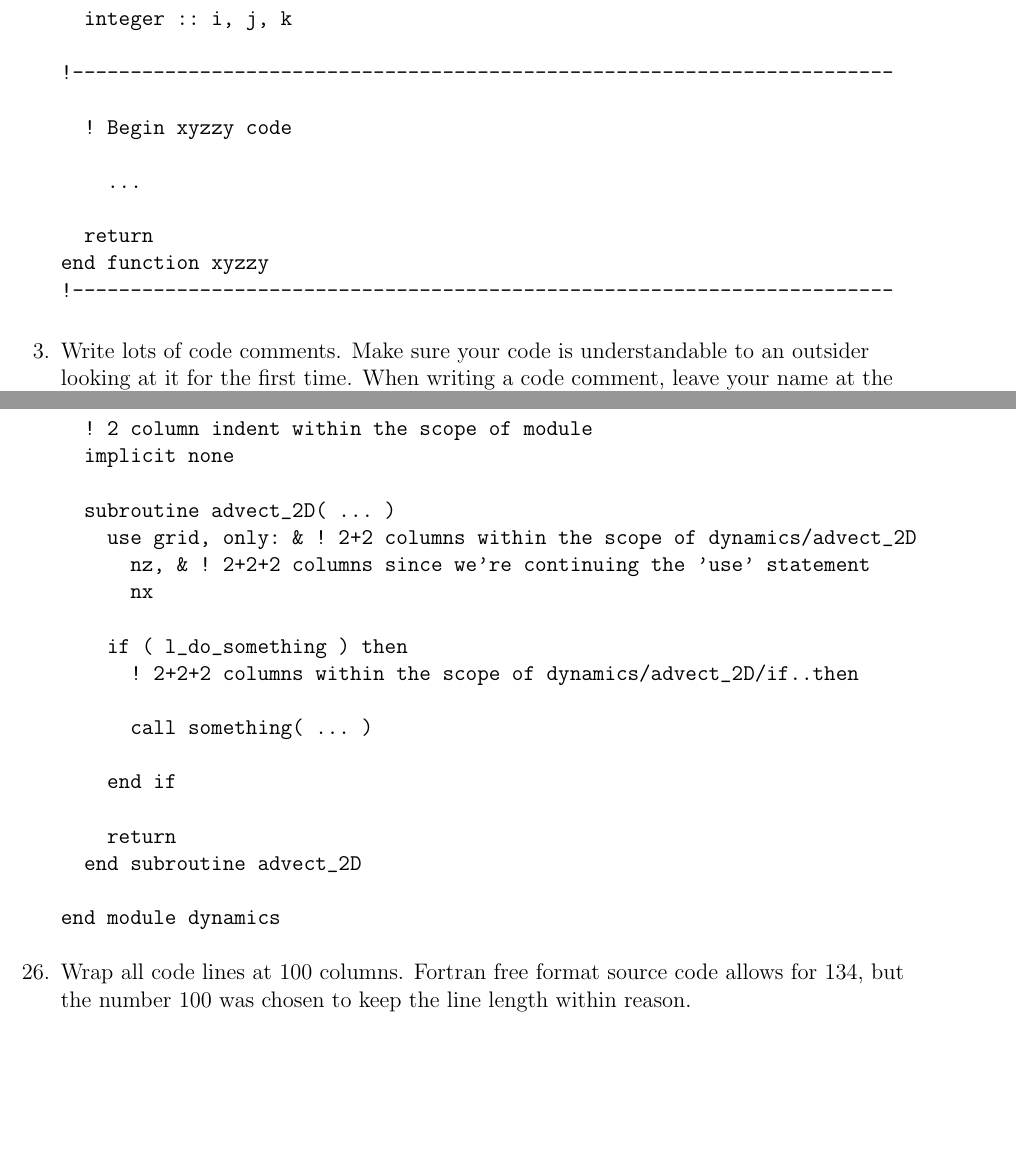
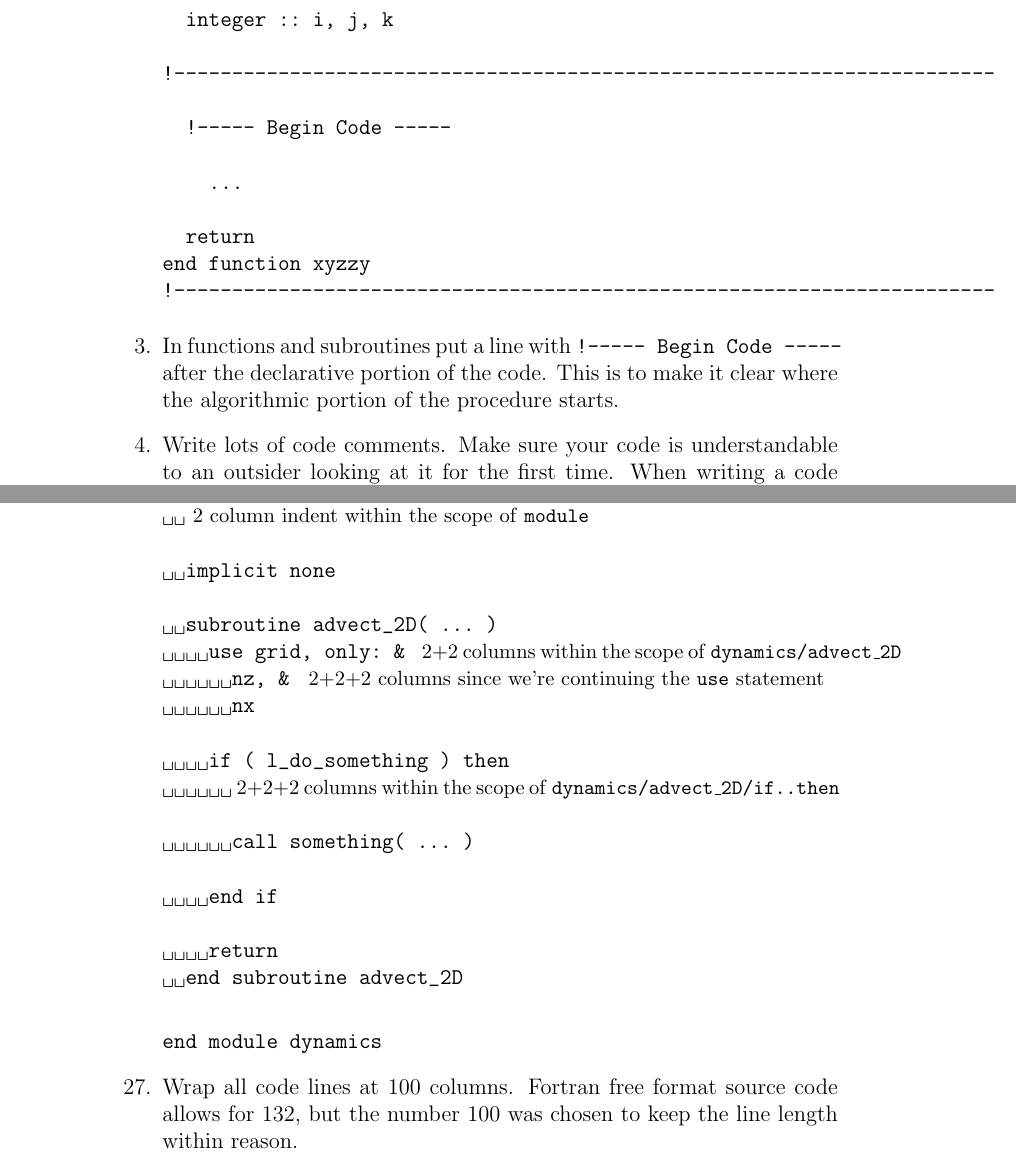
Before and after one commit to larson-group/clubb_release, a LaTeX document (doc/hoc_standards.tex): two parts of pages 2 and 11 of 11 before the commit and two parts of pages 3 and 14 of 14 after it, joined at a grey line, cut so that both start at the same text, the shorter picture padded with empty space. Compiled offline with pdfLaTeX.

Commit message:
Added a rule about starting the executable part of the code with a !----- Begin Code ----- to make the code more clear.
I also modified the portion of the document describing indenting so that in
pdf at least, you can see the spacing with underscores.

Finally, I changed the script to call tth instead of latex2html.  This will
produce a better single html file from a text file than vim editing the
index file produced by latex2html (including rendering p0 without a gif).


git-svn-id: file:///usr/local/src/svnroot/clubb_repos/trunk@2732 f1ce5500-ea2b-45e0-a110-28dffb978352

Former-commit-id: d795278e153e611e0d644d5036d907658cec0ae0

```diff
--- a/doc/hoc_standards.tex
+++ b/doc/hoc_standards.tex
@@ -94,7 +96,7 @@ function xyzzy( etherx, ethery, etherz )
 
 !-----------------------------------------------------------------------
 
-  ! Begin xyzzy code
+  !----- Begin Code -----
 
     ...
 
@@ -102,6 +104,10 @@ function xyzzy( etherx, ethery, etherz )
 end function xyzzy
 !-----------------------------------------------------------------------
 \end{verbatim}
+
+\item In functions and subroutines put a line with
+\verb|!----- Begin Code -----| after the declarative portion of the code.
+This is to make it clear where the algorithmic portion of the procedure starts.
 
 \item Write lots of code comments.  Make sure your code is understandable to an outsider
 looking at it for the first time.  When writing a code comment, leave your name
@@ -556,33 +564,31 @@ end program HAL ! lowercase end, lowercase program
 
 \item For the sake of consistency and code readability, always use a 2 column
 indent after all directives. Also, indent continuation lines by 2 columns. \newline
-E.g.
-\begin{verbatim}
-module dynamics
+E.g. \\
+\verb|module dynamics| \\
+\verb*|  | {\small 2 column indent within the scope of \texttt{module}} \\
+\verb|| \\
+\verb*|  implicit|\verb| none| \\
+\verb|| \\
+\verb*|  subroutine|\verb| advect_2D( ... )| \\
+\verb*|    use|\verb| grid, only: & | {\small 2+2 columns within the scope of \texttt{dynamics/advect\_2D}} \\
+\verb*|      nz,|\verb| & | {\small 2+2+2 columns since we're continuing the \texttt{use} statement}  \\
+\verb*|      nx| \\
+\verb|| \\
+\verb*|    if|\verb| ( l_do_something ) then| \\
+\verb*|      | {\small 2+2+2 columns within the scope of \texttt{dynamics/advect\_2D/if..then}} \\
+\verb|| \\
+\verb*|      |\verb|call something( ... )| \\
+\verb|| \\
+\verb*|    end|\verb| if| \\
+\verb|| \\
+\verb*|    return| \\
+\verb*|  end|\verb| subroutine advect_2D| \\
 
-  ! 2 column indent within the scope of module
-  implicit none
-
-  subroutine advect_2D( ... )
-    use grid, only: & ! 2+2 columns within the scope of dynamics/advect_2D
-      nz, & ! 2+2+2 columns since we're continuing the 'use' statement
-      nx
-
-    if ( l_do_something ) then
-      ! 2+2+2 columns within the scope of dynamics/advect_2D/if..then
-
-      call something( ... )
-
-    end if
-
-    return
-  end subroutine advect_2D
-
-end module dynamics
-\end{verbatim}
+\verb|end module dynamics|
 
 \item Wrap all code lines at 100 columns.  Fortran free format source code
-allows for 134, but the number 100 was chosen to keep the line length
+allows for 132, but the number 100 was chosen to keep the line length
 within reason.  \newline
 
 \end{enumerate}
```
Also changed, not shown: doc/hoc_standards.tex (32 more changed lines), 1 other file.
